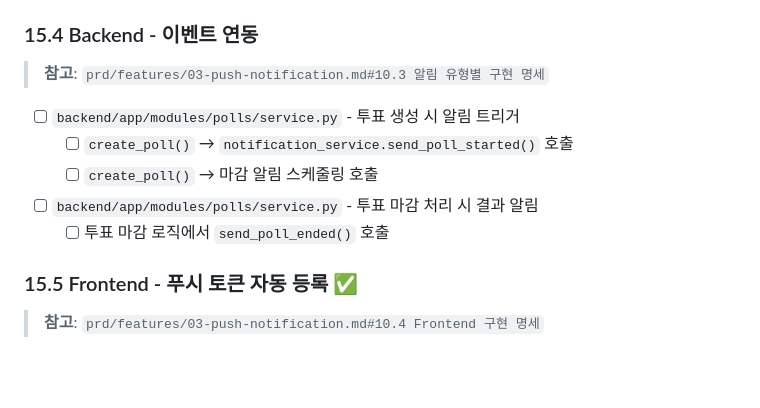
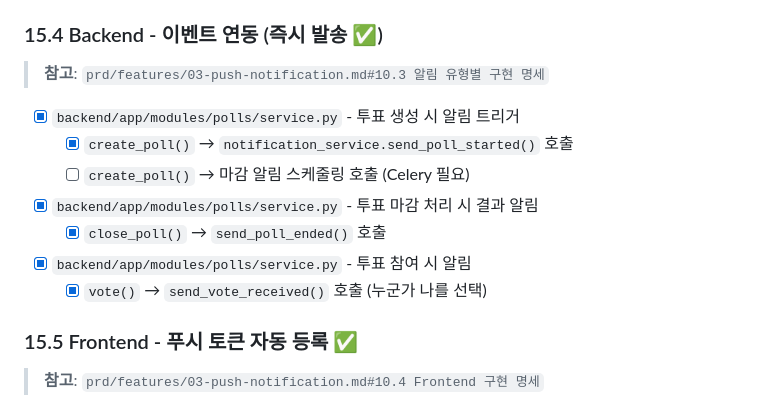
Before and after one commit to frontdoorrr/circlyapp, a Markdown page: todo.md, the part around the change. Drawn GitHub-style; blank space fills up the shorter version.

Commit message:
docs(todo): Phase 15.4 알림 이벤트 연동 완료 표시
- create_poll() 투표 시작 알림 ✅
- close_poll() 결과 발표 알림 ✅
- vote() 누군가 나를 선택 알림 ✅
- 마감 알림 스케줄링은 Celery 필요 (미완료)

Co-Authored-By: Claude Opus 4.5 <noreply@anthropic.com>

```diff
--- a/todo.md
+++ b/todo.md
@@ -497,15 +497,17 @@
   - [ ] `send_poll_result_notification()` - 결과 발표 알림
 - [ ] `docker-compose.yml` - Celery worker, beat 추가
 
-### 15.4 Backend - 이벤트 연동
+### 15.4 Backend - 이벤트 연동 (즉시 발송 ✅)
 
 > **참고**: `prd/features/03-push-notification.md#10.3 알림 유형별 구현 명세`
 
-- [ ] `backend/app/modules/polls/service.py` - 투표 생성 시 알림 트리거
-  - [ ] `create_poll()` → `notification_service.send_poll_started()` 호출
-  - [ ] `create_poll()` → 마감 알림 스케줄링 호출
-- [ ] `backend/app/modules/polls/service.py` - 투표 마감 처리 시 결과 알림
-  - [ ] 투표 마감 로직에서 `send_poll_ended()` 호출
+- [x] `backend/app/modules/polls/service.py` - 투표 생성 시 알림 트리거
+  - [x] `create_poll()` → `notification_service.send_poll_started()` 호출
+  - [ ] `create_poll()` → 마감 알림 스케줄링 호출 (Celery 필요)
+- [x] `backend/app/modules/polls/service.py` - 투표 마감 처리 시 결과 알림
+  - [x] `close_poll()` → `send_poll_ended()` 호출
+- [x] `backend/app/modules/polls/service.py` - 투표 참여 시 알림
+  - [x] `vote()` → `send_vote_received()` 호출 (누군가 나를 선택)
 
 ### 15.5 Frontend - 푸시 토큰 자동 등록 ✅
 
```
